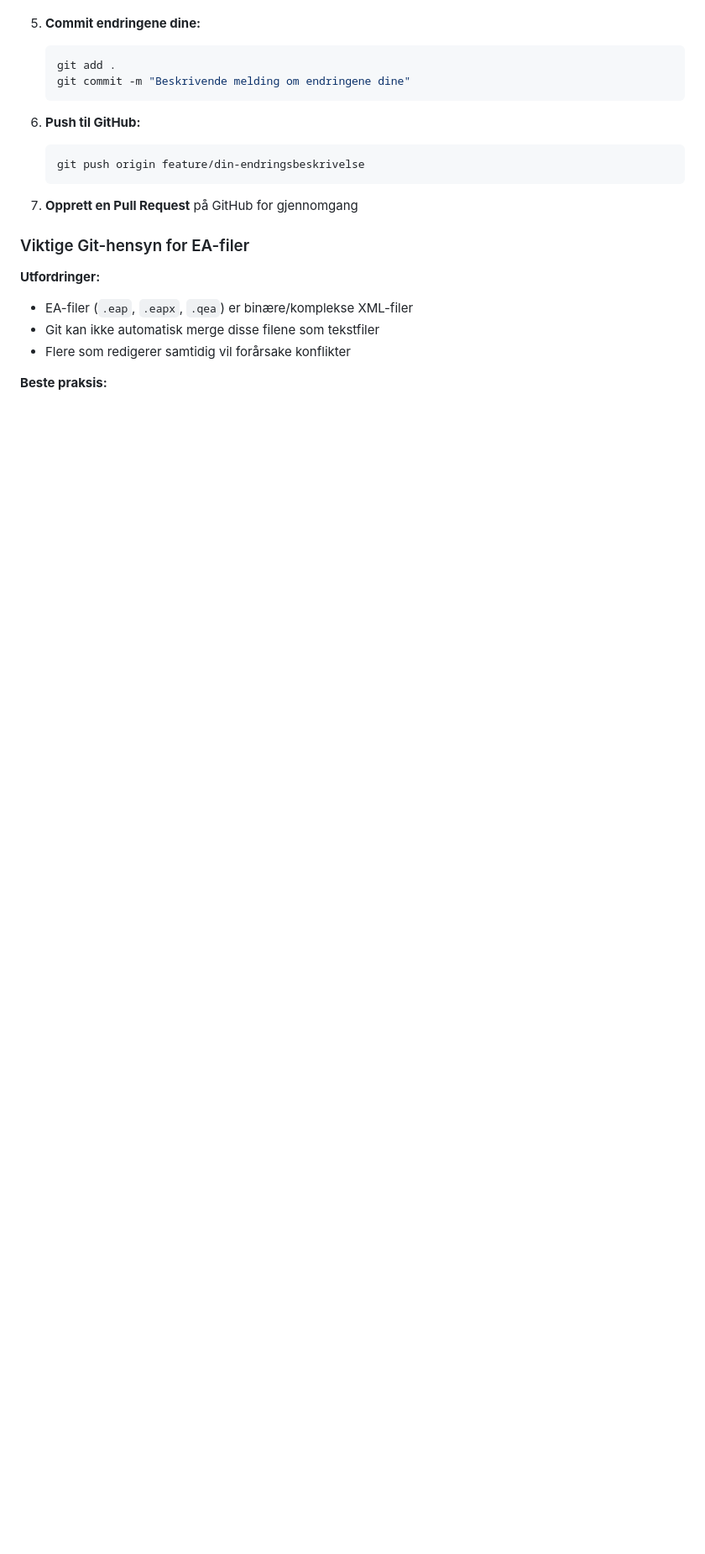
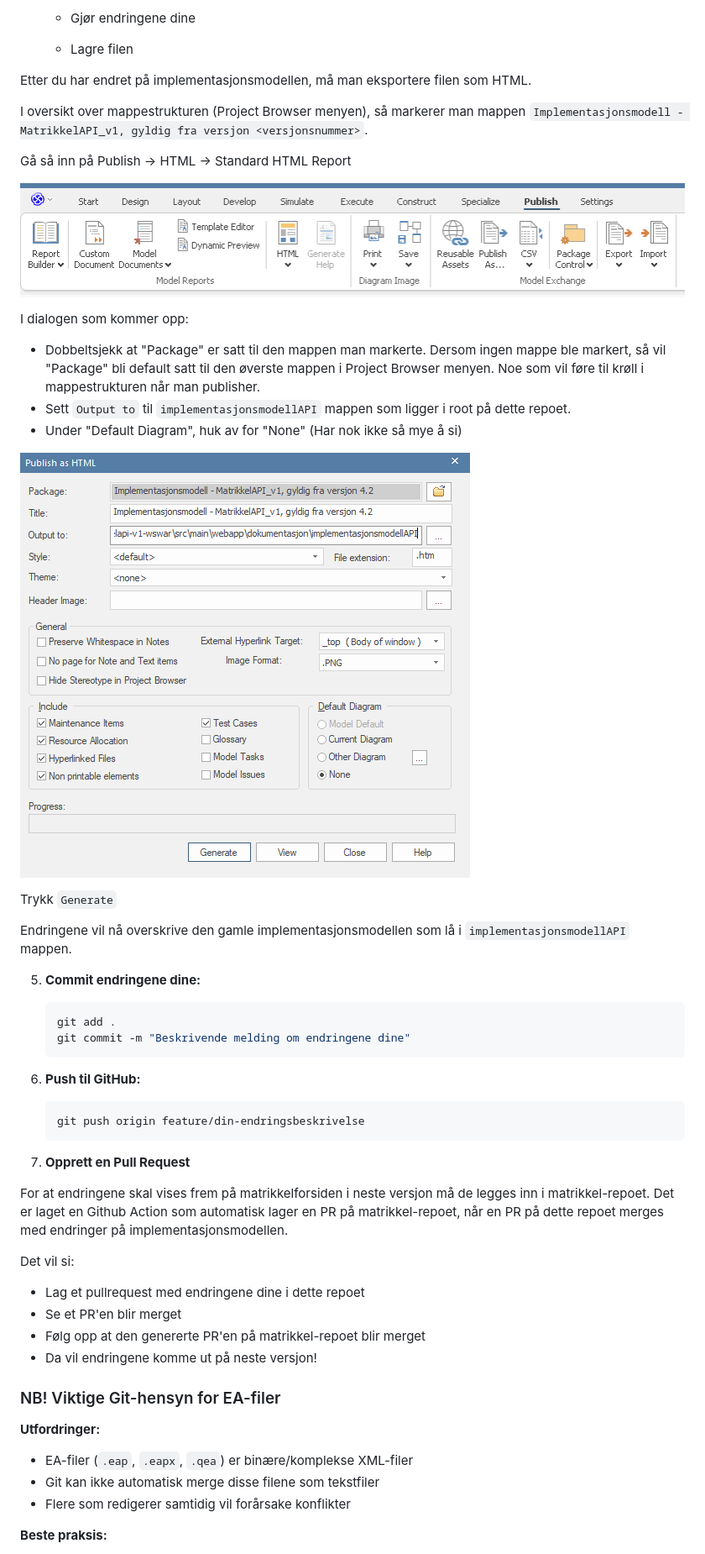
Before and after one commit to kartverket/matrikkel-arkitektur, a Markdown page: README.md, the part around one of its changes. Shown at 84% size. GitHub-like rendering; pictures changed too: images/ea-publish-knapp.png (added); blank space fills up the shorter version.

````diff
--- a/README.md
+++ b/README.md
@@ -176,5 +229,29 @@ Filene som blir generert er binær-filer, Github vil ikke klare å resolve merge
 
-[//]: # (    - Lagre filen)
+    - Gjør endringene dine
+    - Lagre filen
+
+Etter du har endret på implementasjonsmodellen, må man eksportere filen som HTML.
+
+I oversikt over mappestrukturen (Project Browser menyen), så markerer man mappen `Implementasjonsmodell - MatrikkelAPI_v1, gyldig fra versjon <versjonsnummer>`.
+
+Gå så inn på Publish → HTML → Standard HTML Report
+
+![Enterprise Architect publish knapp](images/ea-publish-knapp.png)
+
+I dialogen som kommer opp:
+
+- Dobbeltsjekk at "Package" er satt til den mappen man markerte. Dersom ingen mappe ble markert, så vil "Package" bli default satt til den øverste mappen i Project Browser menyen. Noe som vil føre til krøll i mappestrukturen når man publisher.
+- Sett `Output to` til `implementasjonsmodellAPI` mappen som ligger i root på dette repoet.
+- Under "Default Diagram", huk av for "None" (Har nok ikke så mye å si)
+
+
+![Enterprise Architect publish as HTML](images/ea_publish_as_HTML.png)
+
+Trykk `Generate`
+
+Endringene vil nå overskrive den gamle implementasjonsmodellen som lå i `implementasjonsmodellAPI` mappen.
+
+
 
 
 5. **Commit endringene dine:**
@@ -188,10 +265,19 @@ Filene som blir generert er binær-filer, Github vil ikke klare å resolve merge
    git push origin feature/din-endringsbeskrivelse
    ```
 
-7. **Opprett en Pull Request** på GitHub for gjennomgang
+7. **Opprett en Pull Request**
+
+For at endringene skal vises frem på matrikkelforsiden i neste versjon må de legges inn i matrikkel-repoet.
+Det er laget en Github Action som automatisk lager en PR på matrikkel-repoet, når en PR på dette repoet merges med endringer på implementasjonsmodellen.
+
+Det vil si:
+- Lag et pullrequest med endringene dine i dette repoet
+- Se et PR'en blir merget
+- Følg opp at den genererte PR'en på matrikkel-repoet blir merget
+- Da vil endringene komme ut på neste versjon!
 
 
-### Viktige Git-hensyn for EA-filer
+### NB! Viktige Git-hensyn for EA-filer
 
 **Utfordringer:**
 - EA-filer (`.eap`, `.eapx`, `.qea`) er binære/komplekse XML-filer
````
Also changed, not shown: other parts of README.md (+64 -50 lines), images/implementasjonsmodell-versjonsnummer.png (added), images/lisens-get-shared-key.png (added), images/lisens-keystore.png (added), images/lisens-start-vinu.png (added).
